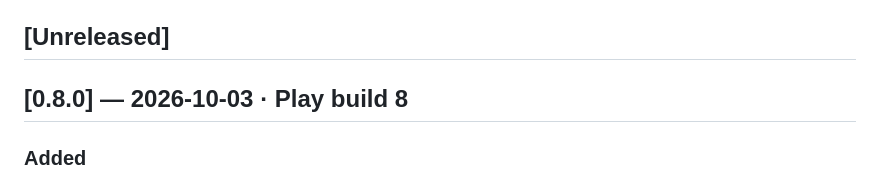
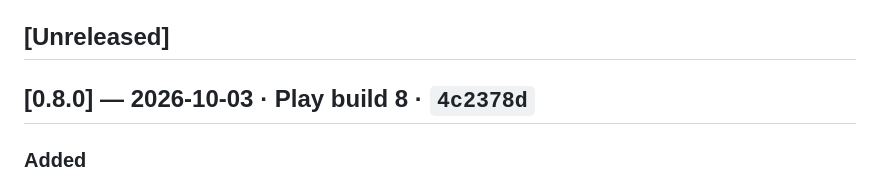
Before and after one commit to join2AJ/artin-crackers, a Markdown page: CHANGELOG.md, the part around the change. Drawn GitHub-style.

Commit message:
CHANGELOG: record the 0.8.0 commit hash
Co-Authored-By: Claude Opus 5.5 <noreply@anthropic.com>
Claude-Session: https://claude.ai/code/session_01YKe3Uhz3Lbre3qN1qS28LL

```diff
--- a/CHANGELOG.md
+++ b/CHANGELOG.md
@@ -9,7 +9,7 @@ roll back to (see [docs/RELEASING.md](docs/RELEASING.md)).
 
 ## [Unreleased]
 
-## [0.8.0] — 2026-10-03 · Play build 8
+## [0.8.0] — 2026-10-03 · Play build 8 · `4c2378d`
 ### Added
 - **Patakha is now a 3D game.** Walk around a low-poly Indian neighbourhood on Diwali night in first person, set crackers down and light them yourself. Built with Three.js r170 (MIT, vendored in `js/vendor/`) and cel-shaded toon materials for the comic look.
 - **Four maps**, each with toran lights, diyas, street lamps and props:
```
